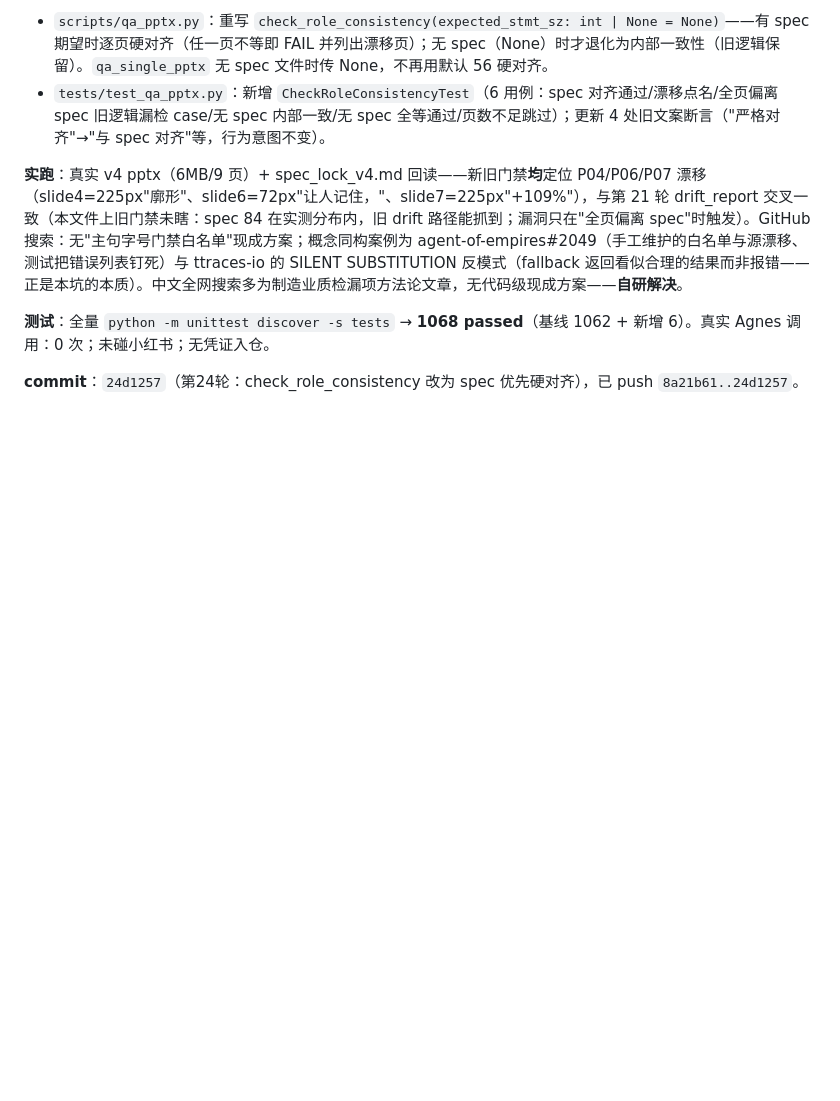
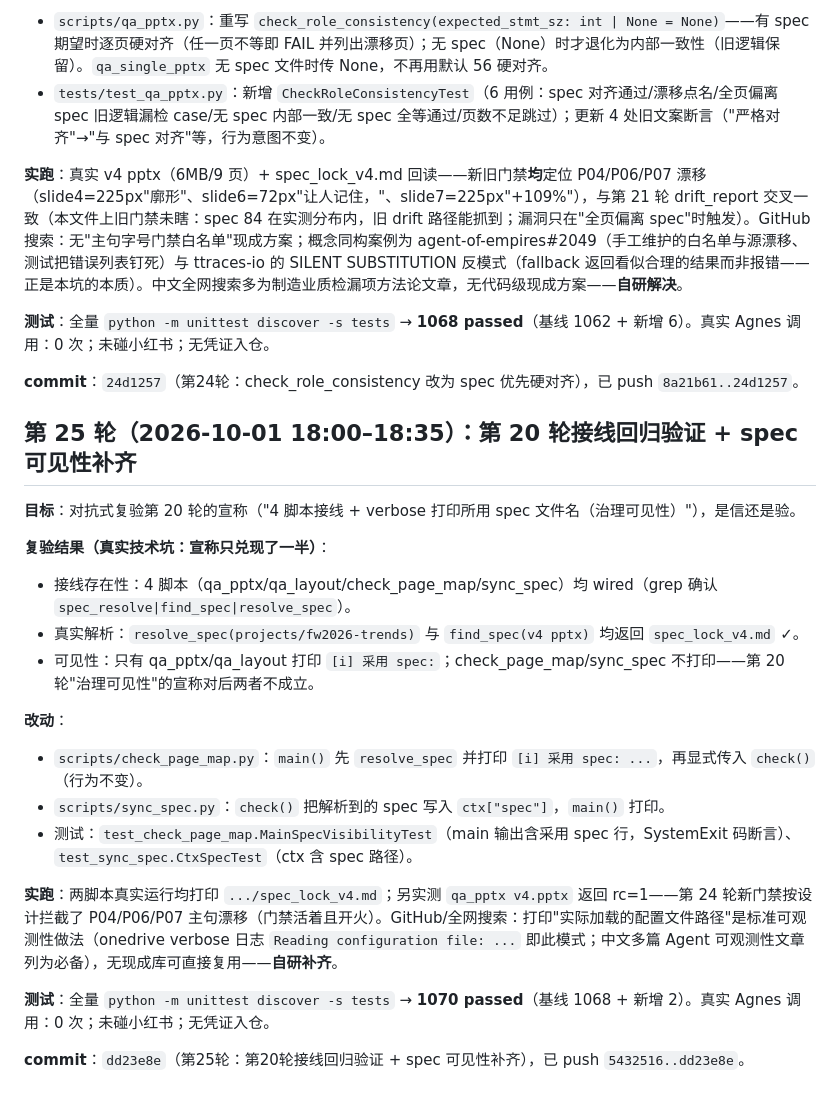
Before and after one commit to tomyiyi/ppt-studio, a Markdown page: docs/迭代日志.md, the part around the change. GitHub-like rendering; blank space fills up the shorter version.

Commit message:
第25轮补记：迭代日志 + 踩坑记录

```diff
--- a/docs/迭代日志.md
+++ b/docs/迭代日志.md
@@ -486,3 +486,23 @@ research 链路用不上。
 **测试**：全量 `python -m unittest discover -s tests` → **1068 passed**（基线 1062 + 新增 6）。真实 Agnes 调用：0 次；未碰小红书；无凭证入仓。
 
 **commit**：`24d1257`（第24轮：check_role_consistency 改为 spec 优先硬对齐），已 push `8a21b61..24d1257`。
+
+## 第 25 轮（2026-10-01 18:00–18:35）：第 20 轮接线回归验证 + spec 可见性补齐
+
+**目标**：对抗式复验第 20 轮的宣称（"4 脚本接线 + verbose 打印所用 spec 文件名（治理可见性）"），是信还是验。
+
+**复验结果（真实技术坑：宣称只兑现了一半）**：
+- 接线存在性：4 脚本（qa_pptx/qa_layout/check_page_map/sync_spec）均 wired（grep 确认 `spec_resolve|find_spec|resolve_spec`）。
+- 真实解析：`resolve_spec(projects/fw2026-trends)` 与 `find_spec(v4 pptx)` 均返回 `spec_lock_v4.md` ✓。
+- 可见性：只有 qa_pptx/qa_layout 打印 `[i] 采用 spec:`；check_page_map/sync_spec 不打印——第 20 轮"治理可见性"的宣称对后两者不成立。
+
+**改动**：
+- `scripts/check_page_map.py`：`main()` 先 `resolve_spec` 并打印 `[i] 采用 spec: ...`，再显式传入 `check()`（行为不变）。
+- `scripts/sync_spec.py`：`check()` 把解析到的 spec 写入 `ctx["spec"]`，`main()` 打印。
+- 测试：`test_check_page_map.MainSpecVisibilityTest`（main 输出含采用 spec 行，SystemExit 码断言）、`test_sync_spec.CtxSpecTest`（ctx 含 spec 路径）。
+
+**实跑**：两脚本真实运行均打印 `.../spec_lock_v4.md`；另实测 `qa_pptx v4.pptx` 返回 rc=1——第 24 轮新门禁按设计拦截了 P04/P06/P07 主句漂移（门禁活着且开火）。GitHub/全网搜索：打印"实际加载的配置文件路径"是标准可观测性做法（onedrive verbose 日志 `Reading configuration file: ...` 即此模式；中文多篇 Agent 可观测性文章列为必备），无现成库可直接复用——**自研补齐**。
+
+**测试**：全量 `python -m unittest discover -s tests` → **1070 passed**（基线 1068 + 新增 2）。真实 Agnes 调用：0 次；未碰小红书；无凭证入仓。
+
+**commit**：`dd23e8e`（第25轮：第20轮接线回归验证 + spec 可见性补齐），已 push `5432516..dd23e8e`。
```
Also changed, not shown: docs/踩坑记录.md (+11 -0 lines).
